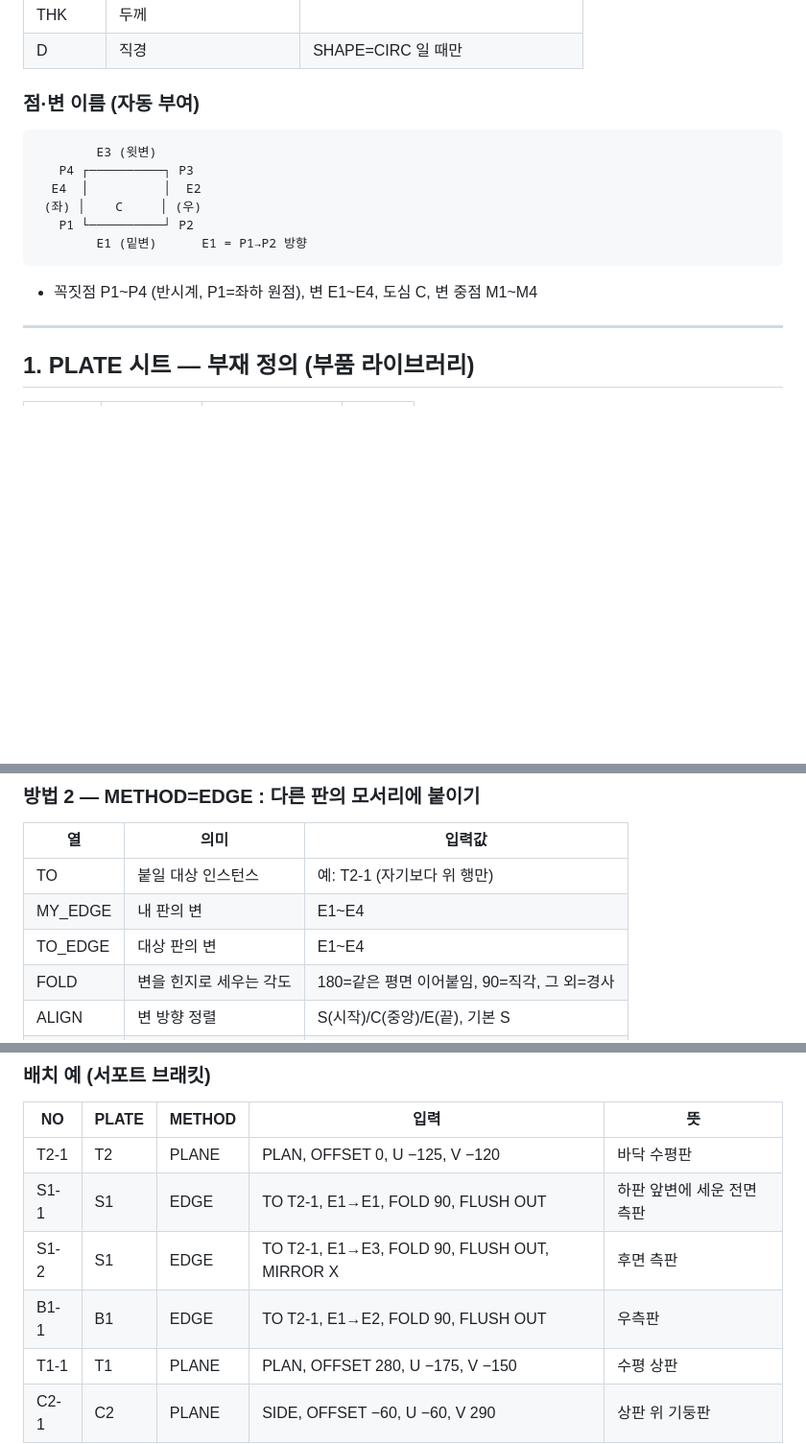
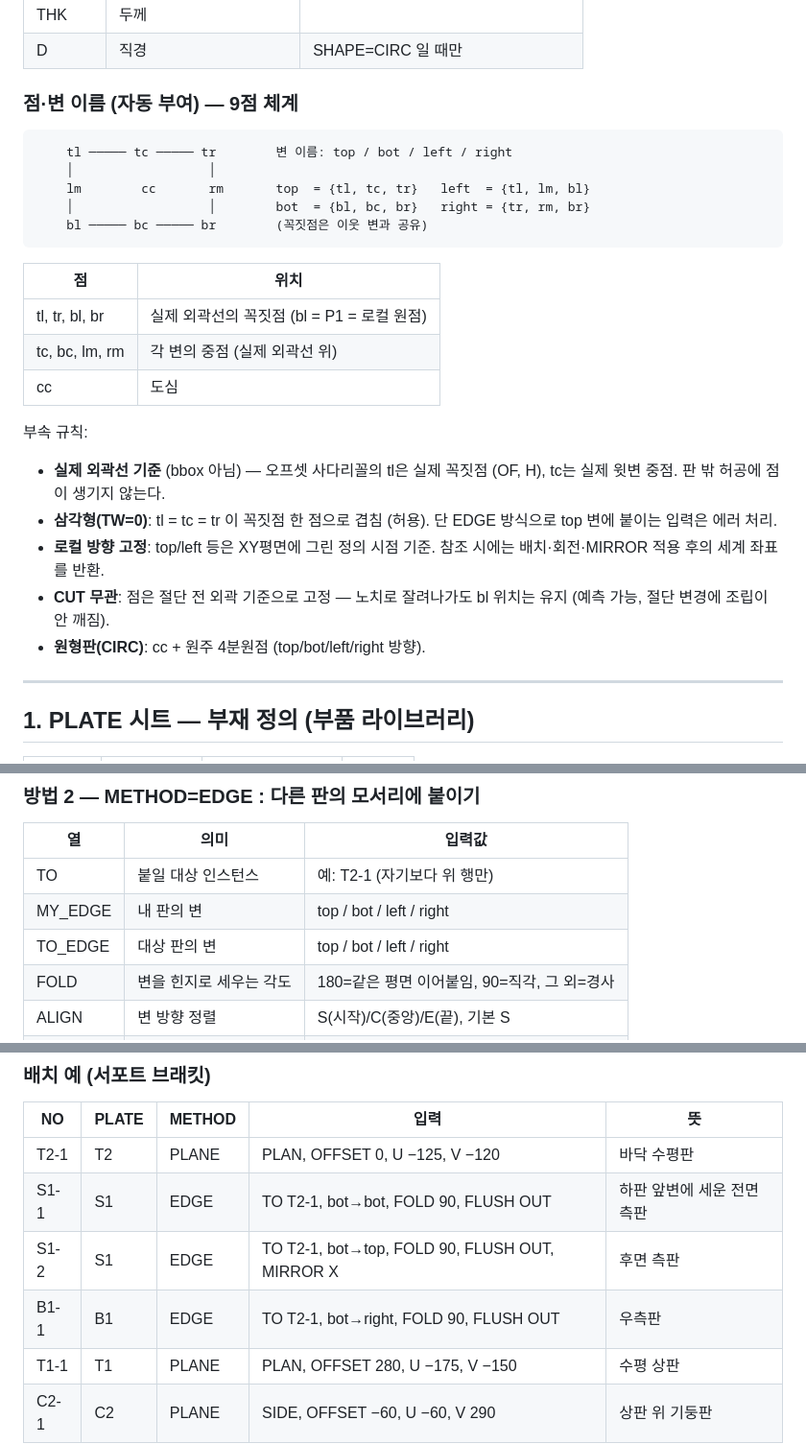
Before and after one commit to macroBIM/macroBIM, a Markdown page: plate3d/DATA_SCHEMA.md, 3 parts joined by grey strips. Shown at 96% size. GitHub-like rendering; blank space fills up the shorter version.

Commit message:
Adopt 9-point tl/tc/tr/lm/cc/rm/bl/bc/br naming and top/bot/left/right edges
Points sit on the actual outline (not bbox), stay fixed to the uncut
outer shape, and follow local as-drawn orientation; triangle top edge
degenerates to a shared point (edge-attach errors); circular plates
use cc + four quadrant points

````diff
--- a/plate3d/DATA_SCHEMA.md
+++ b/plate3d/DATA_SCHEMA.md
@@ -33,18 +33,28 @@
 | THK | 두께 | |
 | D | 직경 | SHAPE=CIRC 일 때만 |
 
-### 점·변 이름 (자동 부여)
+### 점·변 이름 (자동 부여) — 9점 체계
 
 ```
-        E3 (윗변)
-   P4 ┌──────────┐ P3
-  E4  │          │  E2
- (좌) │    C     │ (우)
-   P1 └──────────┘ P2
-        E1 (밑변)      E1 = P1→P2 방향
+    tl ───── tc ───── tr        변 이름: top / bot / left / right
+    │                  │
+    lm        cc       rm       top  = {tl, tc, tr}   left  = {tl, lm, bl}
+    │                  │        bot  = {bl, bc, br}   right = {tr, rm, br}
+    bl ───── bc ───── br        (꼭짓점은 이웃 변과 공유)
 ```
 
-- 꼭짓점 P1~P4 (반시계, P1=좌하 원점), 변 E1~E4, 도심 C, 변 중점 M1~M4
+| 점 | 위치 |
+|---|---|
+| tl, tr, bl, br | 실제 외곽선의 꼭짓점 (bl = P1 = 로컬 원점) |
+| tc, bc, lm, rm | 각 변의 중점 (실제 외곽선 위) |
+| cc | 도심 |
+
+부속 규칙:
+- **실제 외곽선 기준** (bbox 아님) — 오프셋 사다리꼴의 tl은 실제 꼭짓점 (OF, H), tc는 실제 윗변 중점. 판 밖 허공에 점이 생기지 않는다.
+- **삼각형(TW=0)**: tl = tc = tr 이 꼭짓점 한 점으로 겹침 (허용). 단 EDGE 방식으로 top 변에 붙이는 입력은 에러 처리.
+- **로컬 방향 고정**: top/left 등은 XY평면에 그린 정의 시점 기준. 참조 시에는 배치·회전·MIRROR 적용 후의 세계 좌표를 반환.
+- **CUT 무관**: 점은 절단 전 외곽 기준으로 고정 — 노치로 잘려나가도 bl 위치는 유지 (예측 가능, 절단 변경에 조립이 안 깨짐).
+- **원형판(CIRC)**: cc + 원주 4분원점 (top/bot/left/right 방향).
 
 ---
 
@@ -122,8 +132,8 @@ CUT 형상이 판 안쪽이면 구멍, 외곽선에 걸치면 노치/절단. 판
 | 열 | 의미 | 입력값 |
 |---|---|---|
 | TO | 붙일 대상 인스턴스 | 예: T2-1 (자기보다 위 행만) |
-| MY_EDGE | 내 판의 변 | E1~E4 |
-| TO_EDGE | 대상 판의 변 | E1~E4 |
+| MY_EDGE | 내 판의 변 | top / bot / left / right |
+| TO_EDGE | 대상 판의 변 | top / bot / left / right |
 | FOLD | 변을 힌지로 세우는 각도 | 180=같은 평면 이어붙임, 90=직각, 그 외=경사 |
 | ALIGN | 변 방향 정렬 | S(시작)/C(중앙)/E(끝), 기본 S |
 | SLIDE | 변 방향 추가 밀기 | mm |
@@ -140,9 +150,9 @@ FOLD=180 (이어붙임)          FOLD=90 (직각 세움)
 | NO | PLATE | METHOD | 입력 | 뜻 |
 |---|---|---|---|---|
 | T2-1 | T2 | PLANE | PLAN, OFFSET 0, U −125, V −120 | 바닥 수평판 |
-| S1-1 | S1 | EDGE | TO T2-1, E1→E1, FOLD 90, FLUSH OUT | 하판 앞변에 세운 전면 측판 |
-| S1-2 | S1 | EDGE | TO T2-1, E1→E3, FOLD 90, FLUSH OUT, MIRROR X | 후면 측판 |
-| B1-1 | B1 | EDGE | TO T2-1, E1→E2, FOLD 90, FLUSH OUT | 우측판 |
+| S1-1 | S1 | EDGE | TO T2-1, bot→bot, FOLD 90, FLUSH OUT | 하판 앞변에 세운 전면 측판 |
+| S1-2 | S1 | EDGE | TO T2-1, bot→top, FOLD 90, FLUSH OUT, MIRROR X | 후면 측판 |
+| B1-1 | B1 | EDGE | TO T2-1, bot→right, FOLD 90, FLUSH OUT | 우측판 |
 | T1-1 | T1 | PLANE | PLAN, OFFSET 280, U −175, V −150 | 수평 상판 |
 | C2-1 | C2 | PLANE | SIDE, OFFSET −60, U −60, V 290 | 상판 위 기둥판 |
 
````
